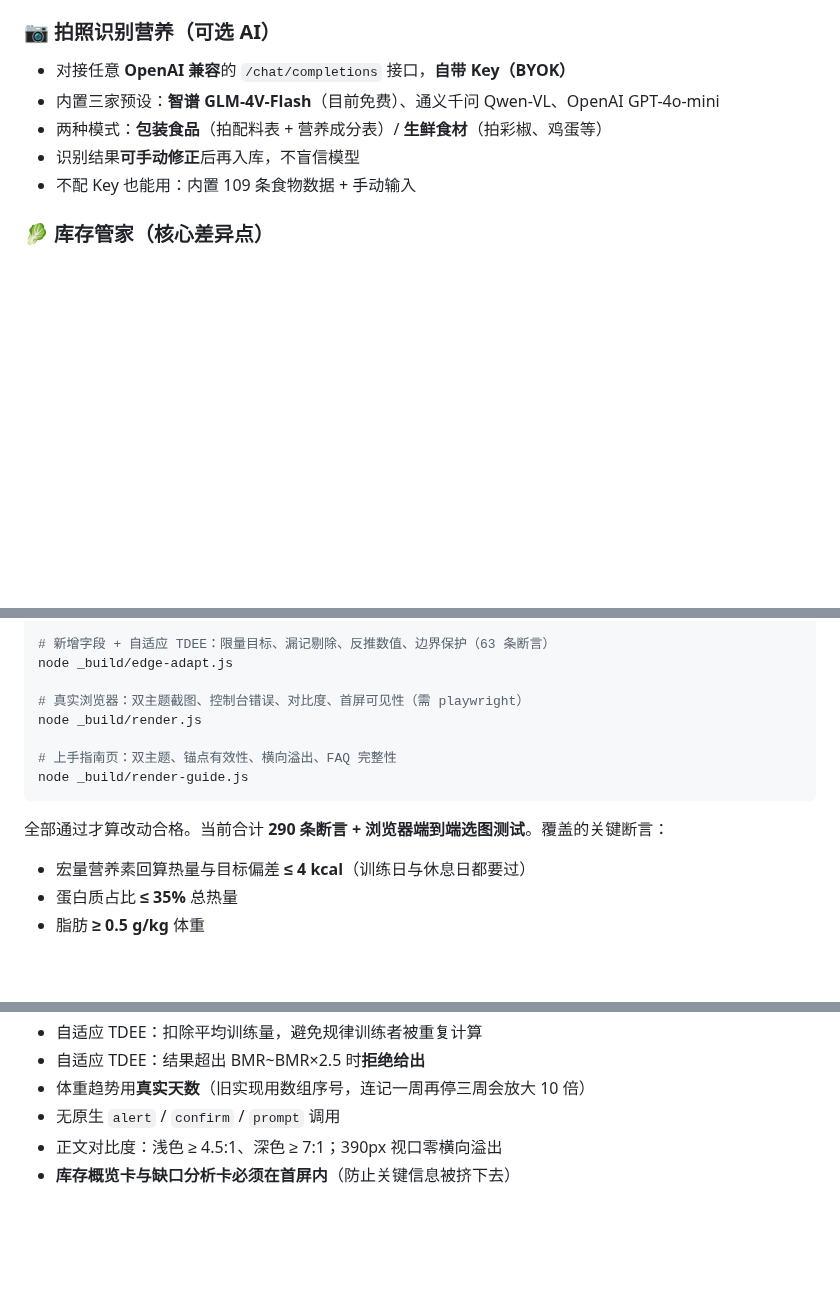
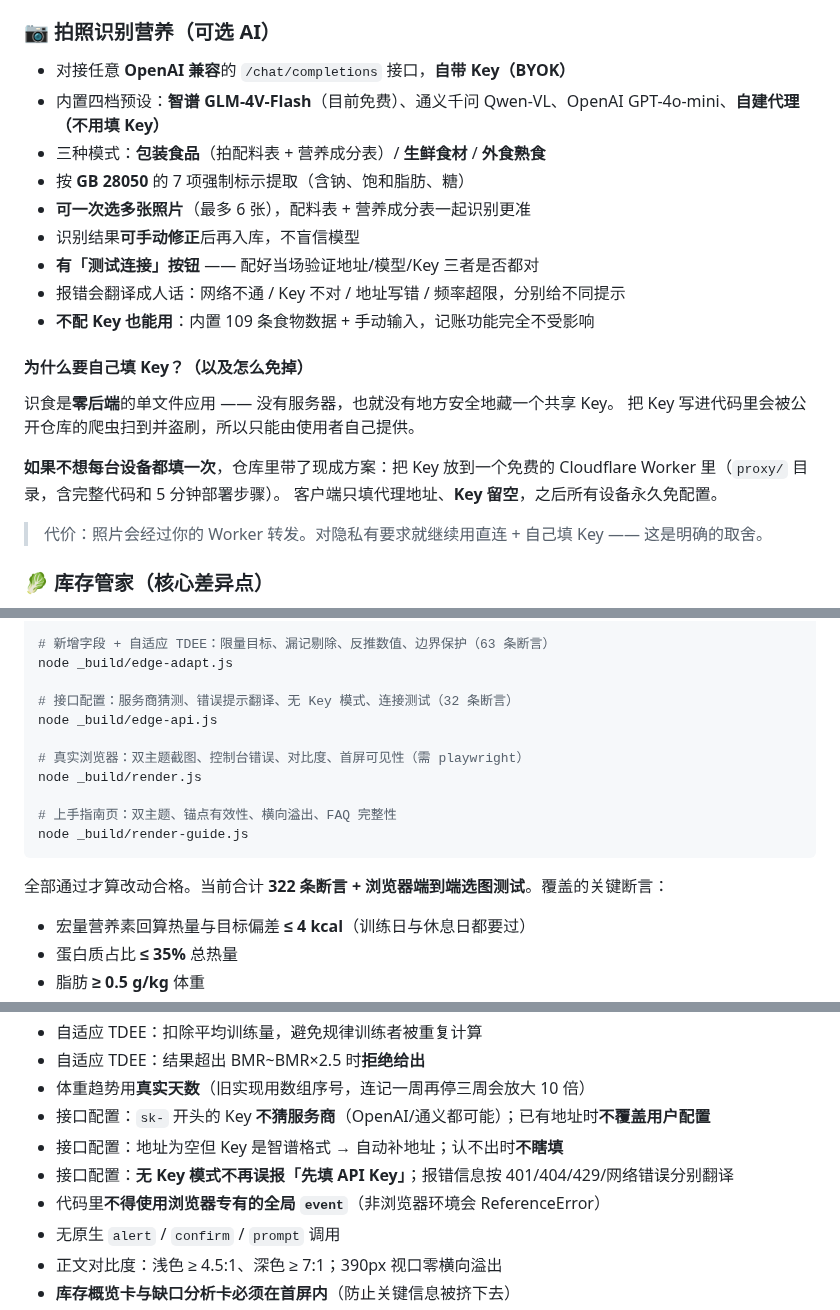
Before and after one commit to hkkdling-sketch/shishi-diet, a Markdown page: README.md, 3 parts joined by grey strips. Rendered like a GitHub page; blank space fills up the shorter version.

````diff
--- a/README.md
+++ b/README.md
@@ -36,10 +36,25 @@
 ### 📷 拍照识别营养（可选 AI）
 
 - 对接任意 **OpenAI 兼容**的 `/chat/completions` 接口，**自带 Key（BYOK）**
-- 内置三家预设：**智谱 GLM-4V-Flash**（目前免费）、通义千问 Qwen-VL、OpenAI GPT-4o-mini
-- 两种模式：**包装食品**（拍配料表 + 营养成分表）/ **生鲜食材**（拍彩椒、鸡蛋等）
+- 内置四档预设：**智谱 GLM-4V-Flash**（目前免费）、通义千问 Qwen-VL、OpenAI GPT-4o-mini、**自建代理（不用填 Key）**
+- 三种模式：**包装食品**（拍配料表 + 营养成分表）/ **生鲜食材** / **外食熟食**
+- 按 **GB 28050** 的 7 项强制标示提取（含钠、饱和脂肪、糖）
+- **可一次选多张照片**（最多 6 张），配料表 + 营养成分表一起识别更准
 - 识别结果**可手动修正**后再入库，不盲信模型
-- 不配 Key 也能用：内置 109 条食物数据 + 手动输入
+- **有「测试连接」按钮** —— 配好当场验证地址/模型/Key 三者是否都对
+- 报错会翻译成人话：网络不通 / Key 不对 / 地址写错 / 频率超限，分别给不同提示
+- **不配 Key 也能用**：内置 109 条食物数据 + 手动输入，记账功能完全不受影响
+
+#### 为什么要自己填 Key？（以及怎么免掉）
+
+识食是**零后端**的单文件应用 —— 没有服务器，也就没有地方安全地藏一个共享 Key。
+把 Key 写进代码里会被公开仓库的爬虫扫到并盗刷，所以只能由使用者自己提供。
+
+**如果不想每台设备都填一次**，仓库里带了现成方案：把 Key 放到一个免费的
+Cloudflare Worker 里（`proxy/` 目录，含完整代码和 5 分钟部署步骤）。
+客户端只填代理地址、**Key 留空**，之后所有设备永久免配置。
+
+> 代价：照片会经过你的 Worker 转发。对隐私有要求就继续用直连 + 自己填 Key —— 这是明确的取舍。
 
 ### 🥬 库存管家（核心差异点）
 
@@ -274,6 +291,9 @@ node _build/edge-install.js
 # 新增字段 + 自适应 TDEE：限量目标、漏记剔除、反推数值、边界保护（63 条断言）
 node _build/edge-adapt.js
 
+# 接口配置：服务商猜测、错误提示翻译、无 Key 模式、连接测试（32 条断言）
+node _build/edge-api.js
+
 # 真实浏览器：双主题截图、控制台错误、对比度、首屏可见性（需 playwright）
 node _build/render.js
 
@@ -281,7 +301,7 @@ node _build/render.js
 node _build/render-guide.js
 ```
 
-全部通过才算改动合格。当前合计 **290 条断言 + 浏览器端到端选图测试**。覆盖的关键断言：
+全部通过才算改动合格。当前合计 **322 条断言 + 浏览器端到端选图测试**。覆盖的关键断言：
 
 - 宏量营养素回算热量与目标偏差 **≤ 4 kcal**（训练日与休息日都要过）
 - 蛋白质占比 **≤ 35%** 总热量
@@ -311,6 +331,10 @@ node _build/render-guide.js
 - 自适应 TDEE：扣除平均训练量，避免规律训练者被重复计算
 - 自适应 TDEE：结果超出 BMR~BMR×2.5 时**拒绝给出**
 - 体重趋势用**真实天数**（旧实现用数组序号，连记一周再停三周会放大 10 倍）
+- 接口配置：`sk-` 开头的 Key **不猜服务商**（OpenAI/通义都可能）；已有地址时**不覆盖用户配置**
+- 接口配置：地址为空但 Key 是智谱格式 → 自动补地址；认不出时**不瞎填**
+- 接口配置：**无 Key 模式不再误报「先填 API Key」**；报错信息按 401/404/429/网络错误分别翻译
+- 代码里**不得使用浏览器专有的全局 `event`**（非浏览器环境会 ReferenceError）
 - 无原生 `alert` / `confirm` / `prompt` 调用
 - 正文对比度：浅色 ≥ 4.5:1、深色 ≥ 7:1；390px 视口零横向溢出
 - **库存概览卡与缺口分析卡必须在首屏内**（防止关键信息被挤下去）
````
Also changed, not shown: other parts of README.md (+2 -0 lines).
